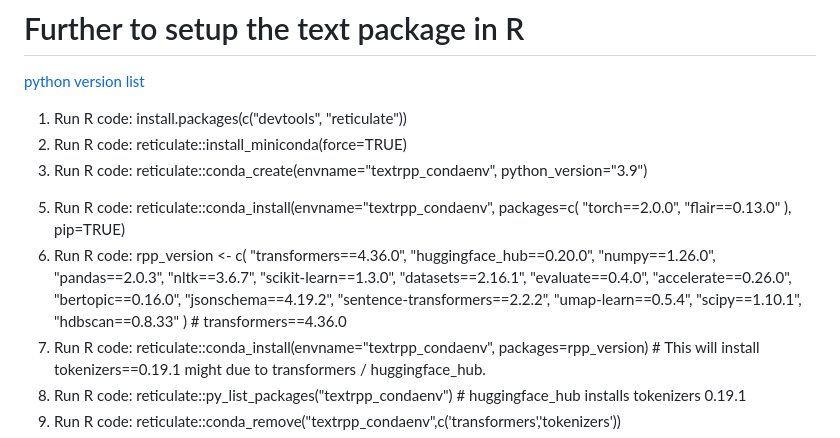
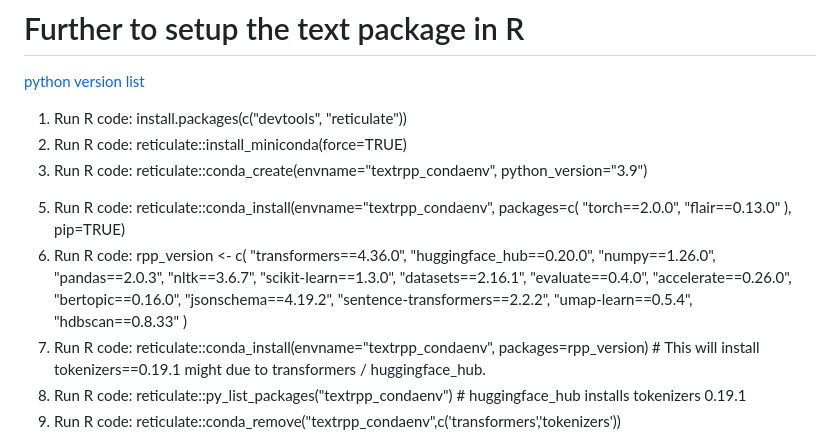
Before and after one commit to moomoofarm1/r-text_misc, a Markdown page: LocalSetupOfR_if_ANACONDA_incompatible.md, the part around the change. Rendered like a GitHub page.

```diff
--- a/LocalSetupOfR_if_ANACONDA_incompatible.md
+++ b/LocalSetupOfR_if_ANACONDA_incompatible.md
@@ -48,7 +48,7 @@ sapply(pkgs.to.remove, remove.packages, lib = path.lib)
    "torch==2.0.0", "flair==0.13.0"
    ), pip=TRUE)
 6. Run R code:
-   rpp_version <- c(
+ rpp_version <- c(
   "transformers==4.36.0",
   "huggingface_hub==0.20.0",
   "numpy==1.26.0",
@@ -62,9 +62,8 @@ sapply(pkgs.to.remove, remove.packages, lib = path.lib)
   "jsonschema==4.19.2",
   "sentence-transformers==2.2.2",
   "umap-learn==0.5.4",
-  "scipy==1.10.1",
   "hdbscan==0.8.33"
-) # transformers==4.36.0
+  )
 8. Run R code: reticulate::conda_install(envname="textrpp_condaenv", packages=rpp_version) # This will install tokenizers==0.19.1 might due to transformers / huggingface_hub.
 9. Run R code: reticulate::py_list_packages("textrpp_condaenv") # huggingface_hub installs tokenizers 0.19.1
 10. Run R code: reticulate::conda_remove("textrpp_condaenv",c('transformers','tokenizers'))
```
